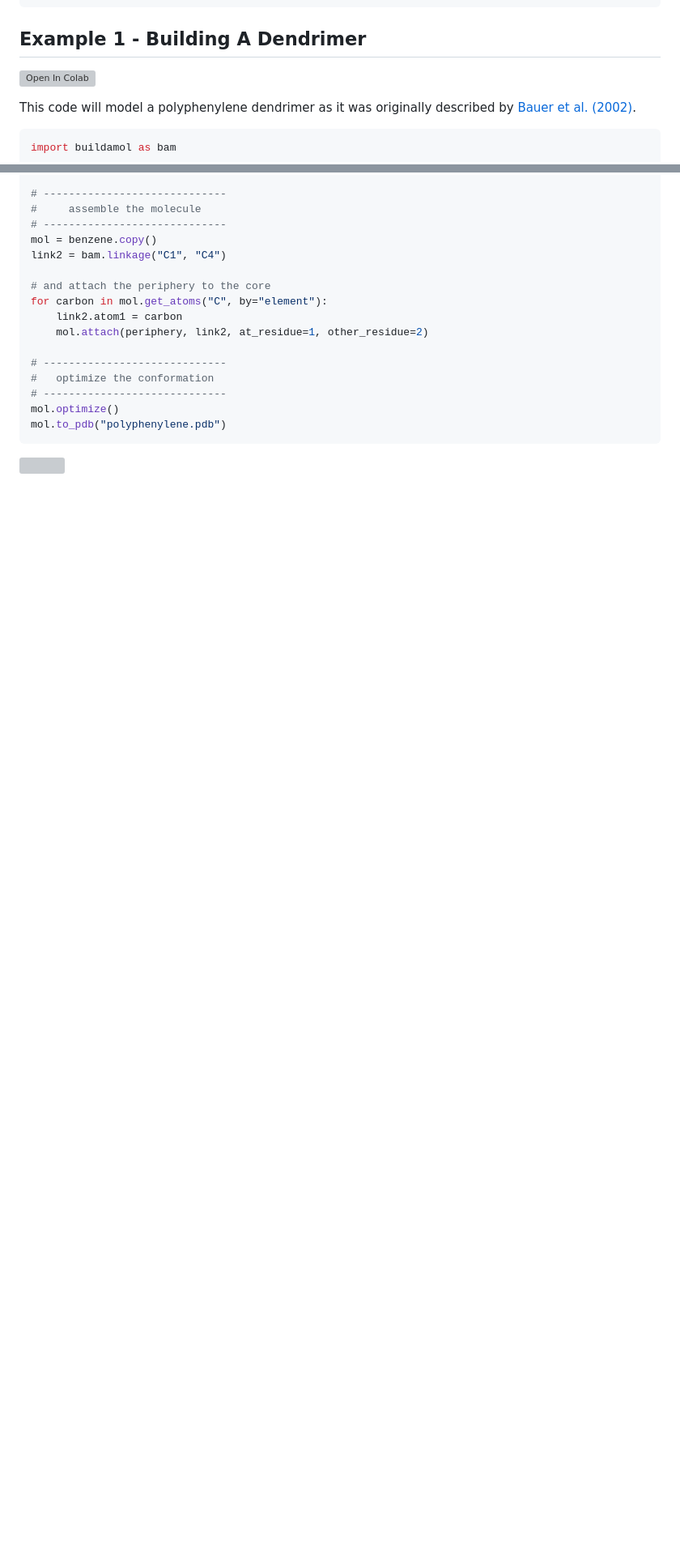
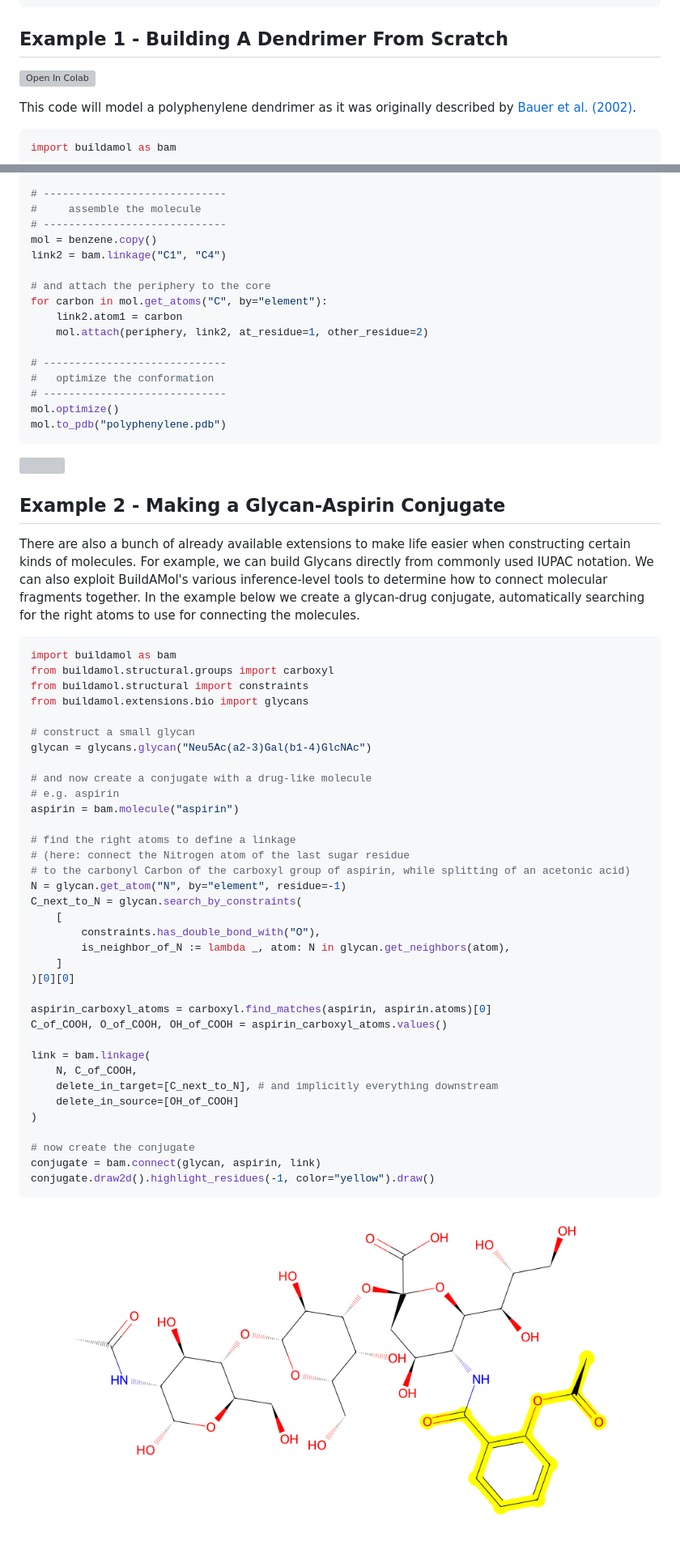
Before and after one commit to NoahHenrikKleinschmidt/buildamol, a Markdown page: README.md, 2 parts joined by grey strips. Shown at 81% size. Rendered like a GitHub page; pictures changed too: docs/_resources/glycan_drug_conjugate.png (added); blank space fills up the shorter version; grey boxes are pictures that could not be loaded.

Commit message:
add second example to readme

````diff
--- a/README.md
+++ b/README.md
@@ -64,8 +64,8 @@ To learn more about the benchmarking we did and further details on the software,
 	year = {2024}}
 ```
 
-Example 1 - Building A Dendrimer
-------------------------------------
+Example 1 - Building A Dendrimer From Scratch
+---------------------------------------------
 [![Open In Colab](https://colab.research.google.com/assets/colab-badge.svg)](https://githubtocolab.com/NoahHenrikKleinschmidt/buildamol/blob/dev/docs/examples/_colab_building_polyphenylene.ipynb)
 
 
@@ -108,3 +108,47 @@ mol.to_pdb("polyphenylene.pdb")
 ```
 
 ![](support/graphics/polyphenylene.gif)
+
+Example 2 - Making a Glycan-Aspirin Conjugate
+---------------------------------------------
+
+There are also a bunch of already available extensions to make life easier when constructing certain kinds of molecules. For example, we can build Glycans directly from commonly used IUPAC notation. We can also exploit BuildAMol's various inference-level tools to determine how to connect molecular fragments together. In the example below we create a glycan-drug conjugate, automatically searching for the right atoms to use for connecting the molecules.
+
+```python
+import buildamol as bam
+from buildamol.structural.groups import carboxyl
+from buildamol.structural import constraints
+from buildamol.extensions.bio import glycans
+
+# construct a small glycan
+glycan = glycans.glycan("Neu5Ac(a2-3)Gal(b1-4)GlcNAc")
+
+# and now create a conjugate with a drug-like molecule
+# e.g. aspirin
+aspirin = bam.molecule("aspirin")
+
+# find the right atoms to define a linkage
+# (here: connect the Nitrogen atom of the last sugar residue
+# to the carbonyl Carbon of the carboxyl group of aspirin, while splitting of an acetonic acid)
+N = glycan.get_atom("N", by="element", residue=-1)
+C_next_to_N = glycan.search_by_constraints(
+	[
+  		constraints.has_double_bond_with("O"),
+        is_neighbor_of_N := lambda _, atom: N in glycan.get_neighbors(atom),
+	]
+)[0][0]
+
+aspirin_carboxyl_atoms = carboxyl.find_matches(aspirin, aspirin.atoms)[0]
+C_of_COOH, O_of_COOH, OH_of_COOH = aspirin_carboxyl_atoms.values()
+
+link = bam.linkage(
+	N, C_of_COOH,
+	delete_in_target=[C_next_to_N], # and implicitly everything downstream
+	delete_in_source=[OH_of_COOH]
+)
+
+# now create the conjugate
+conjugate = bam.connect(glycan, aspirin, link)
+conjugate.draw2d().highlight_residues(-1, color="yellow").draw()
+```
+![](docs/_resources/glycan_drug_conjugate.png)
````
